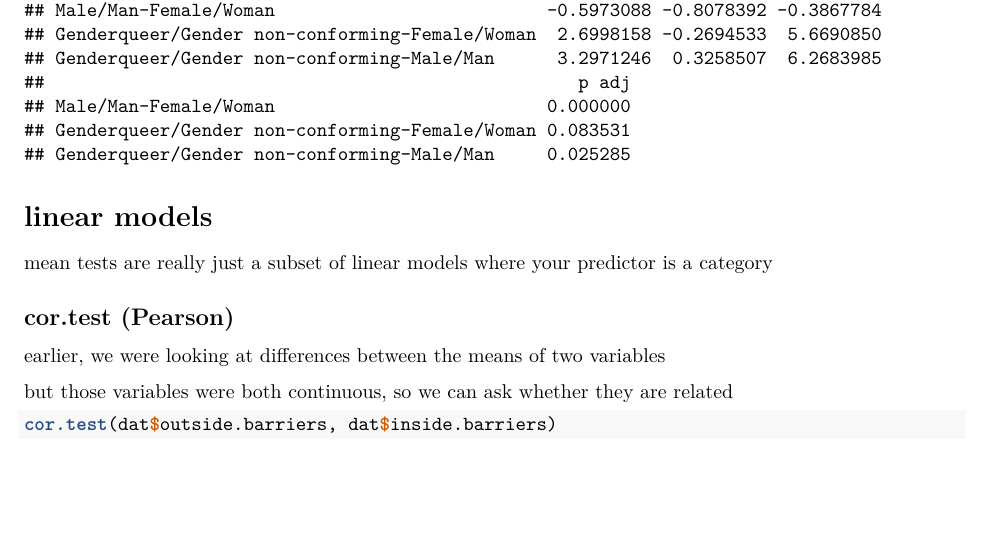
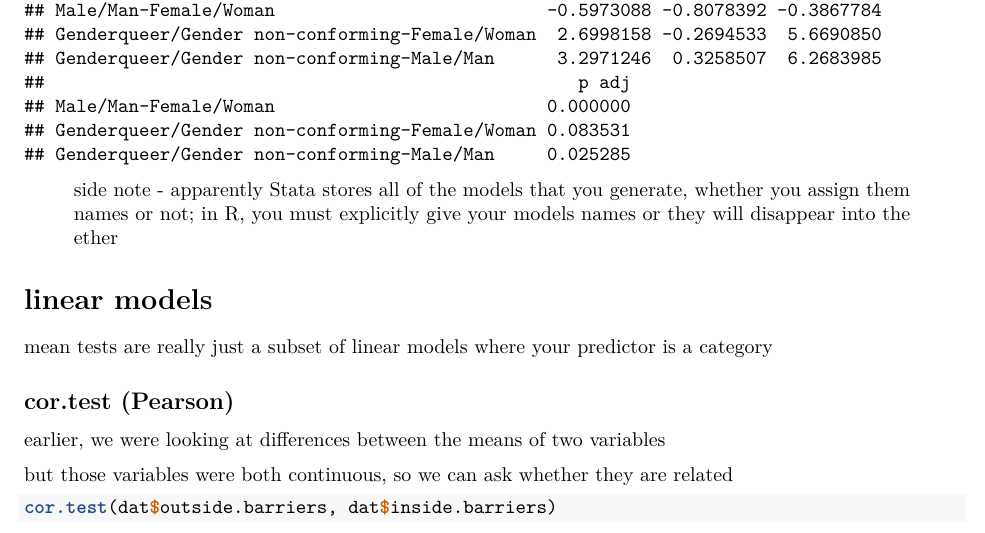
Before and after one commit to deniederhut/workshop_Rintensive, an R Markdown document (instructor/day_three.Rmd): part of page 20 of 26, cut so that both start at the same text, the shorter picture padded with empty space. Rendered offline with R 4.5, knitr and Pandoc, then LaTeX, with nearby package versions; code that draws random numbers runs with fixed seeds of ours.

Commit message:
sidenote for model storage added

````diff
--- a/instructor/day_three.Rmd
+++ b/instructor/day_three.Rmd
@@ -264,6 +264,8 @@ that's a little better - but what about post-hoc testing?
 TukeyHSD(model.1)
 ```
 
+> side note - apparently Stata stores all of the models that you generate, whether you assign them names or not; in R, you must explicitly give your models names or they will disappear into the ether
+
 # linear models
 
 mean tests are really just a subset of linear models where your predictor is a category
````
